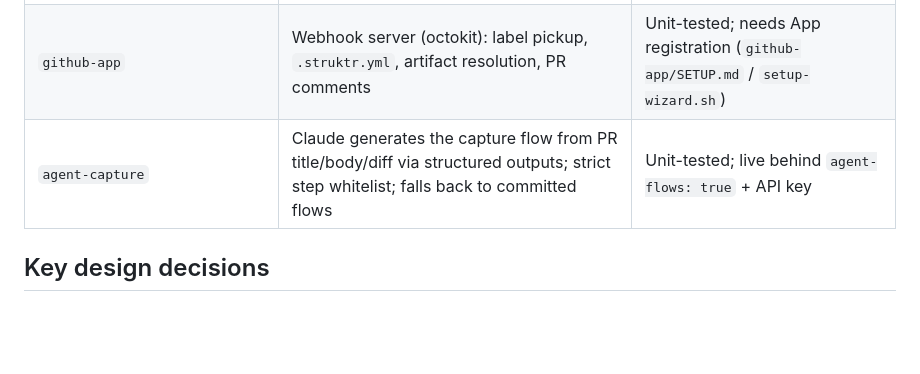
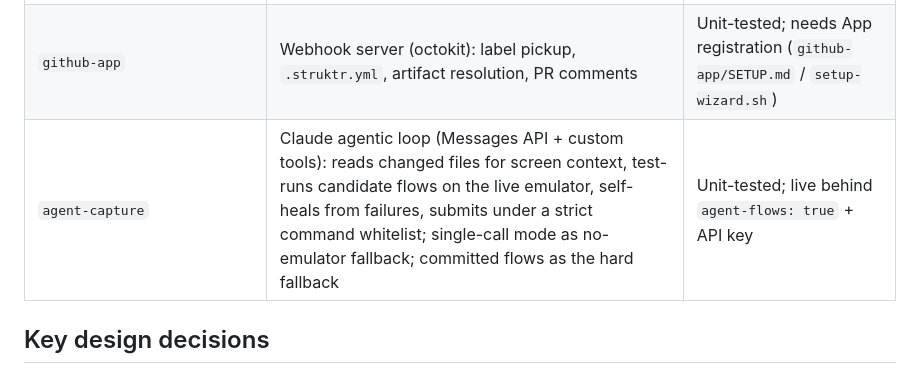
Before and after one commit to magucc/struktr, a Markdown page: docs/architecture.md, the part around the change. Rendered like a GitHub page; blank space fills up the shorter version.

Commit message:
docs: agent-capture architecture row reflects agentic loop

```diff
--- a/docs/architecture.md
+++ b/docs/architecture.md
@@ -35,7 +35,7 @@ Two products in one repo: **static screenshot galleries** (shipped, CI-only) and
 | `preview-service/docker` | Compose: orchestrator + github-app + Caddy | Needs VM |
 | `preview-service/deploy/provision-vm.sh` | Interactive wizard: VM, KVM, emulator image, DNS, secrets, scheduler | Human-run |
 | `github-app` | Webhook server (octokit): label pickup, `.struktr.yml`, artifact resolution, PR comments | Unit-tested; needs App registration (`github-app/SETUP.md` / `setup-wizard.sh`) |
-| `agent-capture` | Claude generates the capture flow from PR title/body/diff via structured outputs; strict step whitelist; falls back to committed flows | Unit-tested; live behind `agent-flows: true` + API key |
+| `agent-capture` | Claude agentic loop (Messages API + custom tools): reads changed files for screen context, test-runs candidate flows on the live emulator, self-heals from failures, submits under a strict command whitelist; single-call mode as no-emulator fallback; committed flows as the hard fallback | Unit-tested; live behind `agent-flows: true` + API key |
 
 ## Key design decisions
 
```
